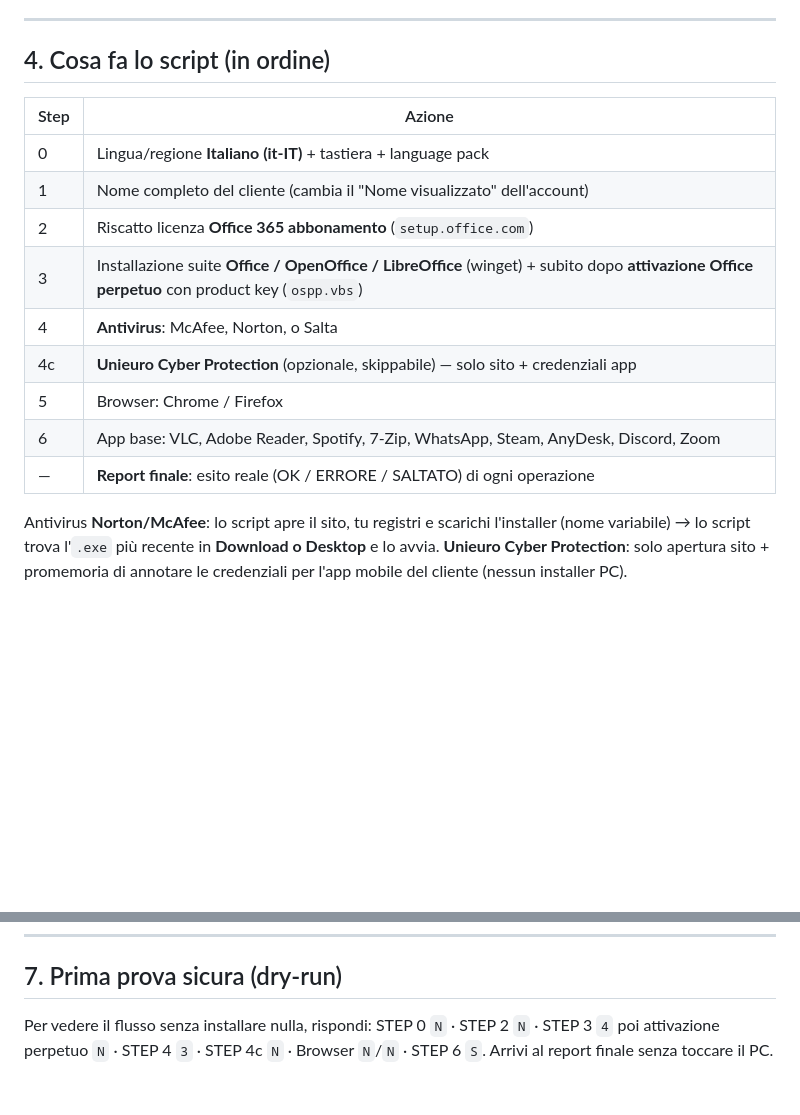
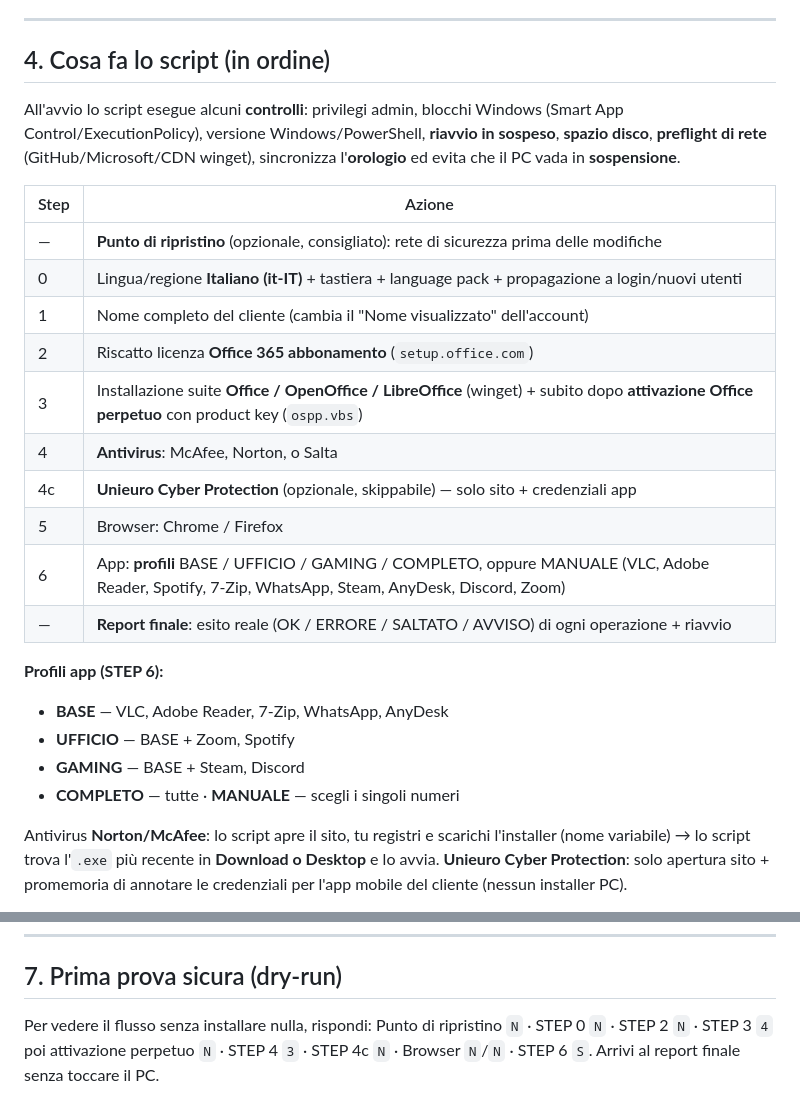
Before and after one commit to samuelenigro97-prog/pc-facile, a Markdown page: LEGGIMI.md, 2 parts joined by grey strips. Rendered like a GitHub page; blank space fills up the shorter version.

Commit message:
LEGGIMI: sync con profili app, punto ripristino, controlli avvio
Co-Authored-By: Claude Opus 4.8 <noreply@anthropic.com>

```diff
--- a/LEGGIMI.md
+++ b/LEGGIMI.md
@@ -107,17 +107,29 @@ Lo script, se riesce a partire, rileva da solo Smart App Control attivo e ti avv
 
 ## 4. Cosa fa lo script (in ordine)
 
+All'avvio lo script esegue alcuni **controlli**: privilegi admin, blocchi Windows
+(Smart App Control/ExecutionPolicy), versione Windows/PowerShell, **riavvio in
+sospeso**, **spazio disco**, **preflight di rete** (GitHub/Microsoft/CDN winget),
+sincronizza l'**orologio** ed evita che il PC vada in **sospensione**.
+
 | Step | Azione |
 |------|--------|
-| 0  | Lingua/regione **Italiano (it-IT)** + tastiera + language pack |
+| —  | **Punto di ripristino** (opzionale, consigliato): rete di sicurezza prima delle modifiche |
+| 0  | Lingua/regione **Italiano (it-IT)** + tastiera + language pack + propagazione a login/nuovi utenti |
 | 1  | Nome completo del cliente (cambia il "Nome visualizzato" dell'account) |
 | 2  | Riscatto licenza **Office 365 abbonamento** (`setup.office.com`) |
 | 3  | Installazione suite **Office / OpenOffice / LibreOffice** (winget) + subito dopo **attivazione Office perpetuo** con product key (`ospp.vbs`) |
 | 4  | **Antivirus**: McAfee, Norton, o Salta |
 | 4c | **Unieuro Cyber Protection** (opzionale, skippabile) — solo sito + credenziali app |
 | 5  | Browser: Chrome / Firefox |
-| 6  | App base: VLC, Adobe Reader, Spotify, 7-Zip, WhatsApp, Steam, AnyDesk, Discord, Zoom |
-| —  | **Report finale**: esito reale (OK / ERRORE / SALTATO) di ogni operazione |
+| 6  | App: **profili** BASE / UFFICIO / GAMING / COMPLETO, oppure MANUALE (VLC, Adobe Reader, Spotify, 7-Zip, WhatsApp, Steam, AnyDesk, Discord, Zoom) |
+| —  | **Report finale**: esito reale (OK / ERRORE / SALTATO / AVVISO) di ogni operazione + riavvio |
+
+**Profili app (STEP 6):**
+- **BASE** — VLC, Adobe Reader, 7-Zip, WhatsApp, AnyDesk
+- **UFFICIO** — BASE + Zoom, Spotify
+- **GAMING** — BASE + Steam, Discord
+- **COMPLETO** — tutte · **MANUALE** — scegli i singoli numeri
 
 Antivirus **Norton/McAfee**: lo script apre il sito, tu registri e scarichi
 l'installer (nome variabile) → lo script trova l'`.exe` più recente in **Download o
@@ -182,5 +194,6 @@ errori**, il resto funziona.
 ## 7. Prima prova sicura (dry-run)
 
 Per vedere il flusso senza installare nulla, rispondi:
-STEP 0 `N` · STEP 2 `N` · STEP 3 `4` poi attivazione perpetuo `N` · STEP 4 `3` ·
-STEP 4c `N` · Browser `N`/`N` · STEP 6 `S`. Arrivi al report finale senza toccare il PC.
+Punto di ripristino `N` · STEP 0 `N` · STEP 2 `N` · STEP 3 `4` poi attivazione
+perpetuo `N` · STEP 4 `3` · STEP 4c `N` · Browser `N`/`N` · STEP 6 `S`.
+Arrivi al report finale senza toccare il PC.
```
